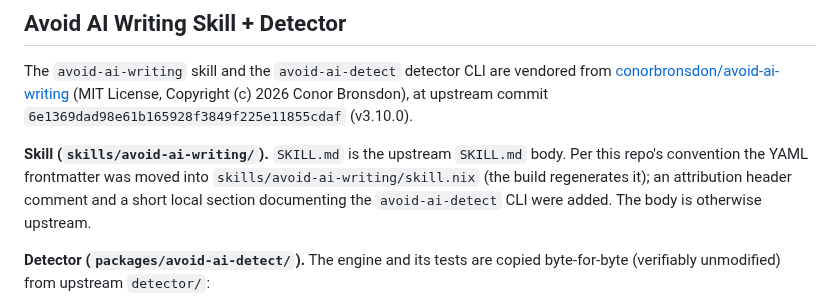
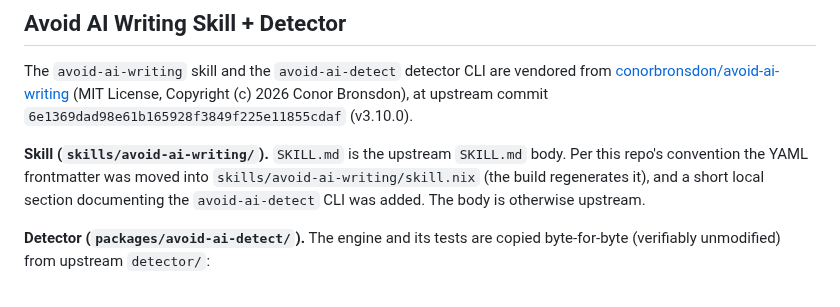
Before and after one commit to joegoldin/agent-skills, a Markdown page: ATTRIBUTION.md, the part around the change. GitHub-like rendering.

```diff
--- a/ATTRIBUTION.md
+++ b/ATTRIBUTION.md
@@ -53,9 +53,9 @@ from [conorbronsdon/avoid-ai-writing](https://github.com/conorbronsdon/avoid-ai-
 
 **Skill (`skills/avoid-ai-writing/`).** `SKILL.md` is the upstream `SKILL.md`
 body. Per this repo's convention the YAML frontmatter was moved into
-`skills/avoid-ai-writing/skill.nix` (the build regenerates it); an attribution
-header comment and a short local section documenting the `avoid-ai-detect` CLI
-were added. The body is otherwise upstream.
+`skills/avoid-ai-writing/skill.nix` (the build regenerates it), and a short local
+section documenting the `avoid-ai-detect` CLI was added. The body is otherwise
+upstream.
 
 **Detector (`packages/avoid-ai-detect/`).** The engine and its tests are copied
 byte-for-byte (verifiably unmodified) from upstream `detector/`:
```
Also changed, not shown: skills/avoid-ai-writing/SKILL.md (+0 -9 lines).
